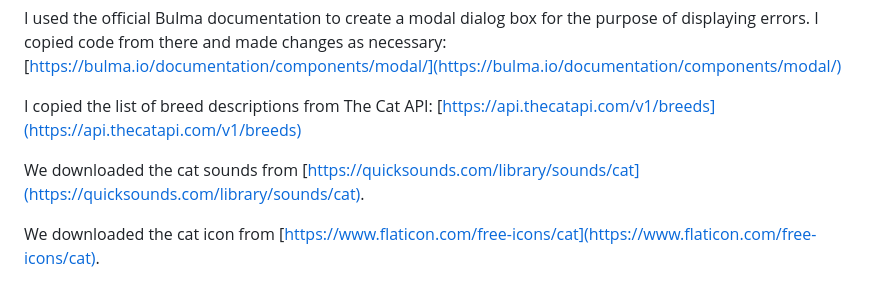
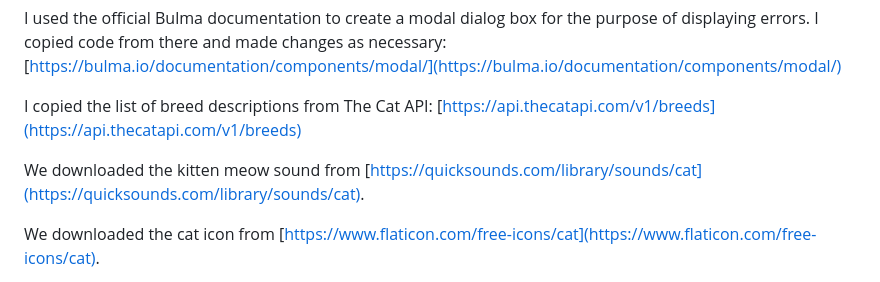
Before and after one commit to KaarageOnigiri/Cat-Facts-App, a Markdown page: README.md, the part around the change. Rendered like a GitHub page.

Commit message:
Updated README.md
Fixed slight textual inconsistency in README wording

```diff
--- a/README.md
+++ b/README.md
@@ -44,7 +44,7 @@ I used the official Bulma documentation to create a modal dialog box for the pur
 
 I copied the list of breed descriptions from The Cat API: [https://api.thecatapi.com/v1/breeds](https://api.thecatapi.com/v1/breeds)
 
-We downloaded the cat sounds from [https://quicksounds.com/library/sounds/cat](https://quicksounds.com/library/sounds/cat).
+We downloaded the kitten meow sound from [https://quicksounds.com/library/sounds/cat](https://quicksounds.com/library/sounds/cat).
 
 We downloaded the cat icon from [https://www.flaticon.com/free-icons/cat](https://www.flaticon.com/free-icons/cat).
 
```
